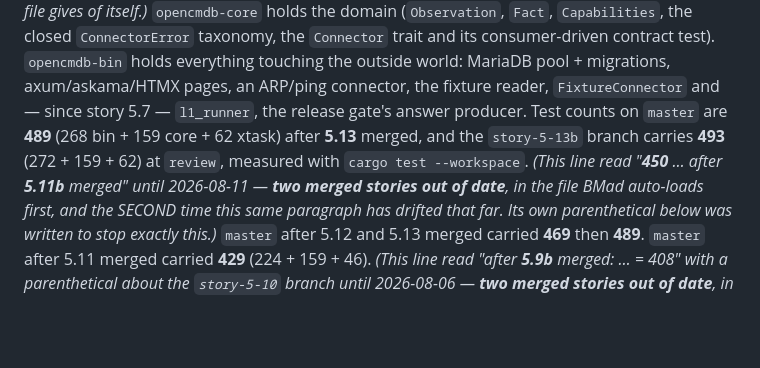
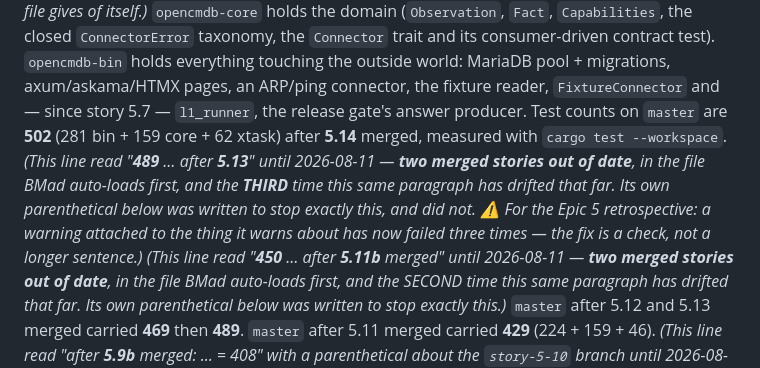
Before and after one commit to guycorbaz/opencmdb, a Markdown page: docs/project-context.md, the part around the change. Rendered like a GitHub page; blank space fills up the shorter version.

Commit message:
The live test count had drifted two stories, for the third time (#83)
`docs/project-context.md` said **489 after 5.13** while `master` carries
**502 after 5.14** — two merged stories out of date, in the file BMad
auto-loads first.

It is the **third** time this same paragraph has drifted that far, and
its
own parenthetical was written to stop exactly that. Registered for Epic
5's
retrospective: *a warning attached to the thing it warns about has now
failed three times — the fix is a check, not a longer sentence.*

🤖 Generated with [Claude Code](https://claude.com/claude-code)

Co-authored-by: Claude Opus 5 (1M context) <noreply@anthropic.com>

```diff
--- a/docs/project-context.md
+++ b/docs/project-context.md
@@ -81,9 +81,12 @@ story adds was missing from the list the file gives of itself.)_ `opencmdb-core`
 and its consumer-driven contract test). `opencmdb-bin` holds everything touching the outside world:
 MariaDB pool + migrations, axum/askama/HTMX pages, an ARP/ping connector, the fixture reader,
 `FixtureConnector` and — since story 5.7 — `l1_runner`, the release gate's answer producer. Test
-counts on `master` are **489** (268 bin + 159 core + 62 xtask) after **5.13** merged, and the
-`story-5-13b` branch carries **493** (272 + 159 + 62) at `review`, measured with
-`cargo test --workspace`. _(This line read "**450** … after **5.11b** merged" until 2026-08-11 —
+counts on `master` are **502** (281 bin + 159 core + 62 xtask) after **5.14** merged, measured
+with `cargo test --workspace`. _(This line read "**489** … after **5.13**" until 2026-08-11 —
+**two merged stories out of date**, in the file BMad auto-loads first, and the **THIRD** time
+this same paragraph has drifted that far. Its own parenthetical below was written to stop
+exactly this, and did not. ⚠️ For the Epic 5 retrospective: a warning attached to the thing it
+warns about has now failed three times — the fix is a check, not a longer sentence.)_ _(This line read "**450** … after **5.11b** merged" until 2026-08-11 —
 **two merged stories out of date**, in the file BMad auto-loads first, and the SECOND time this
 same paragraph has drifted that far. Its own parenthetical below was written to stop exactly
 this.)_ `master` after 5.12 and 5.13 merged carried **469** then **489**. `master` after 5.11
```
